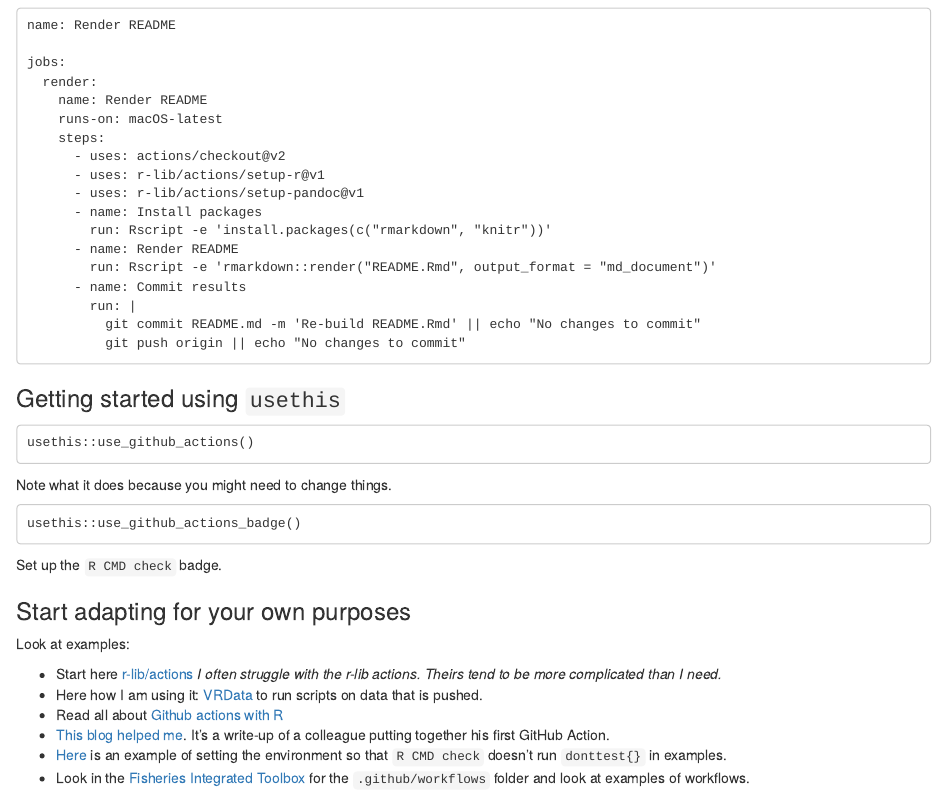
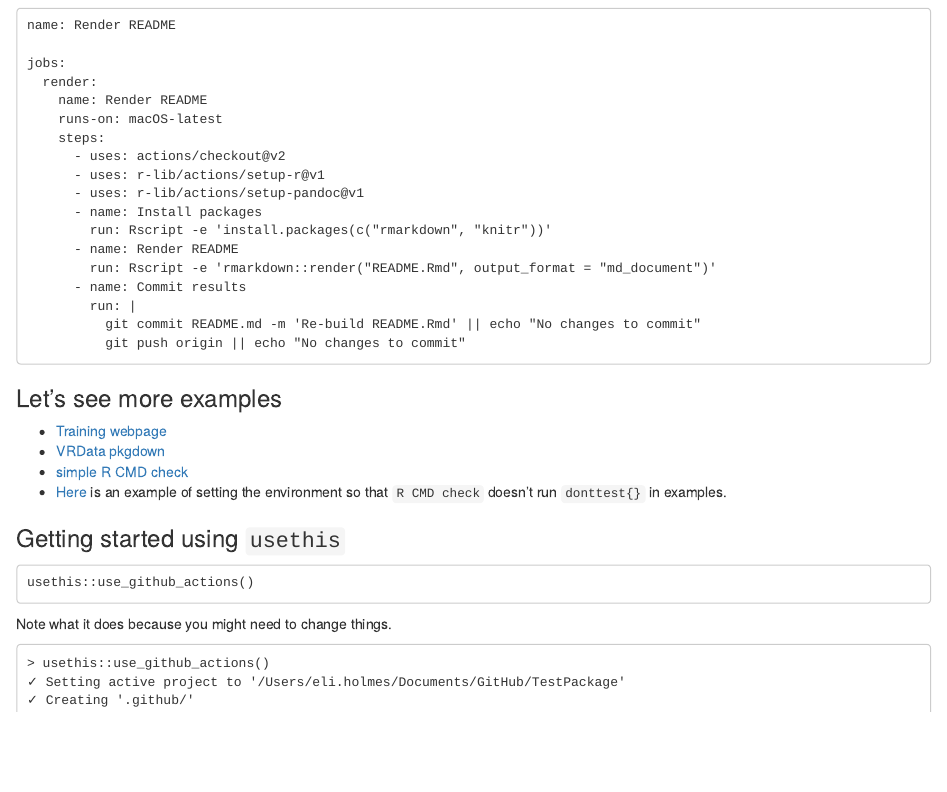
Before and after one commit to nmfs-opensci/12-07-21-GitHub-Actions, an R Markdown document (Intro.Rmd): the page in a window 1100 px wide, from 720 px down before the commit and from 740 px down after it, so that both start at the same text. Rendered offline with R 4.5, knitr and Pandoc, with nearby package versions; badge pictures from the web are left out.

Commit message:
Update Intro.Rmd

````diff
--- a/Intro.Rmd
+++ b/Intro.Rmd
@@ -57,9 +57,21 @@ jobs:
           git push origin || echo "No changes to commit"
 ```
 
+### Let's see more examples
+
+* [Training webpage](https://github.com/nmfs-openscapes/Training)
+* [VRData pkgdown](https://github.com/nwfsc-math-bio/VRData/tree/master/.github/workflows)
+* [simple R CMD check](https://github.com/RVerse-Tutorials/TestPackage)
+* [Here](https://github.com/UW-Upwelling-Project/imageryML/blob/main/.github/workflows/R-CMD-check.yaml) is an example of setting the environment so that `R CMD check` doesn't run `donttest{}` in examples.
+
+
 ### Getting started using `usethis`
 
 ```
 usethis::use_github_actions()
 ```
 Note what it does because you might need to change things.
+```
+> usethis::use_github_actions()
+✓ Setting active project to '/Users/eli.holmes/Documents/GitHub/TestPackage'
+✓ Creating '.github/'
````
Also changed, not shown: Intro.Rmd (11 more changed lines).
